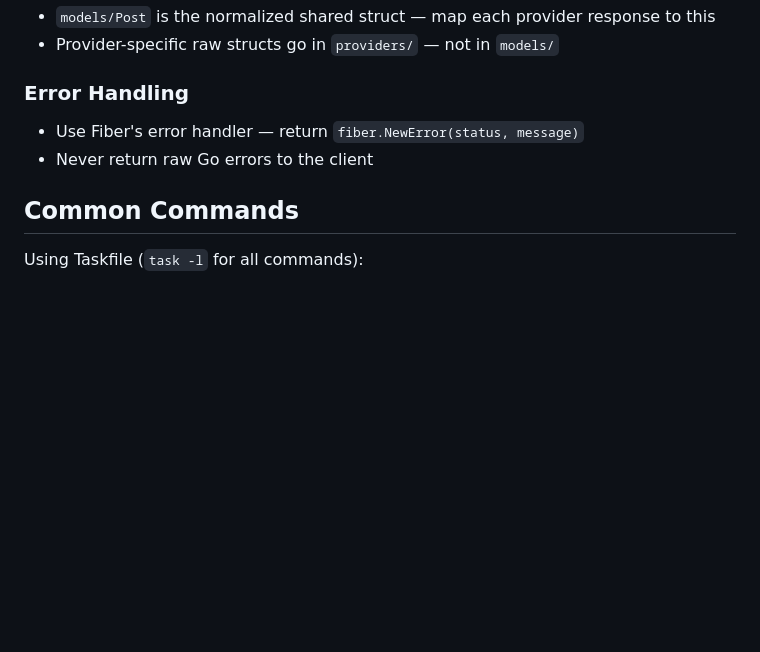
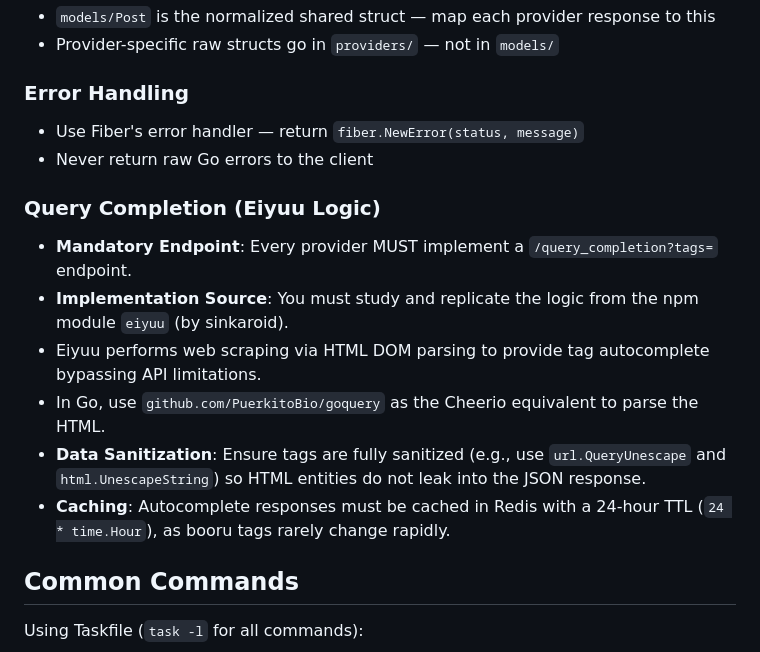
Before and after one commit to sinkaroid/matoi, a Markdown page: AGENTS.md, the part around the change. GitHub-like rendering; blank space fills up the shorter version.

Commit message:
docs: add rule34 query completion requirement to agent rules

```diff
--- a/AGENTS.md
+++ b/AGENTS.md
@@ -102,6 +102,14 @@ Stack: Fiber v3, Redis (Keyv-equivalent caching), Swagger (swag + swaggerui).
 - Use Fiber's error handler — return `fiber.NewError(status, message)`
 - Never return raw Go errors to the client
 
+### Query Completion (Eiyuu Logic)
+- **Mandatory Endpoint**: Every provider MUST implement a `/query_completion?tags=` endpoint.
+- **Implementation Source**: You must study and replicate the logic from the npm module `eiyuu` (by sinkaroid).
+- Eiyuu performs web scraping via HTML DOM parsing to provide tag autocomplete bypassing API limitations.
+- In Go, use `github.com/PuerkitoBio/goquery` as the Cheerio equivalent to parse the HTML.
+- **Data Sanitization**: Ensure tags are fully sanitized (e.g., use `url.QueryUnescape` and `html.UnescapeString`) so HTML entities do not leak into the JSON response.
+- **Caching**: Autocomplete responses must be cached in Redis with a 24-hour TTL (`24 * time.Hour`), as booru tags rarely change rapidly.
+
 ## Common Commands
 
 Using Taskfile (`task -l` for all commands):
```
